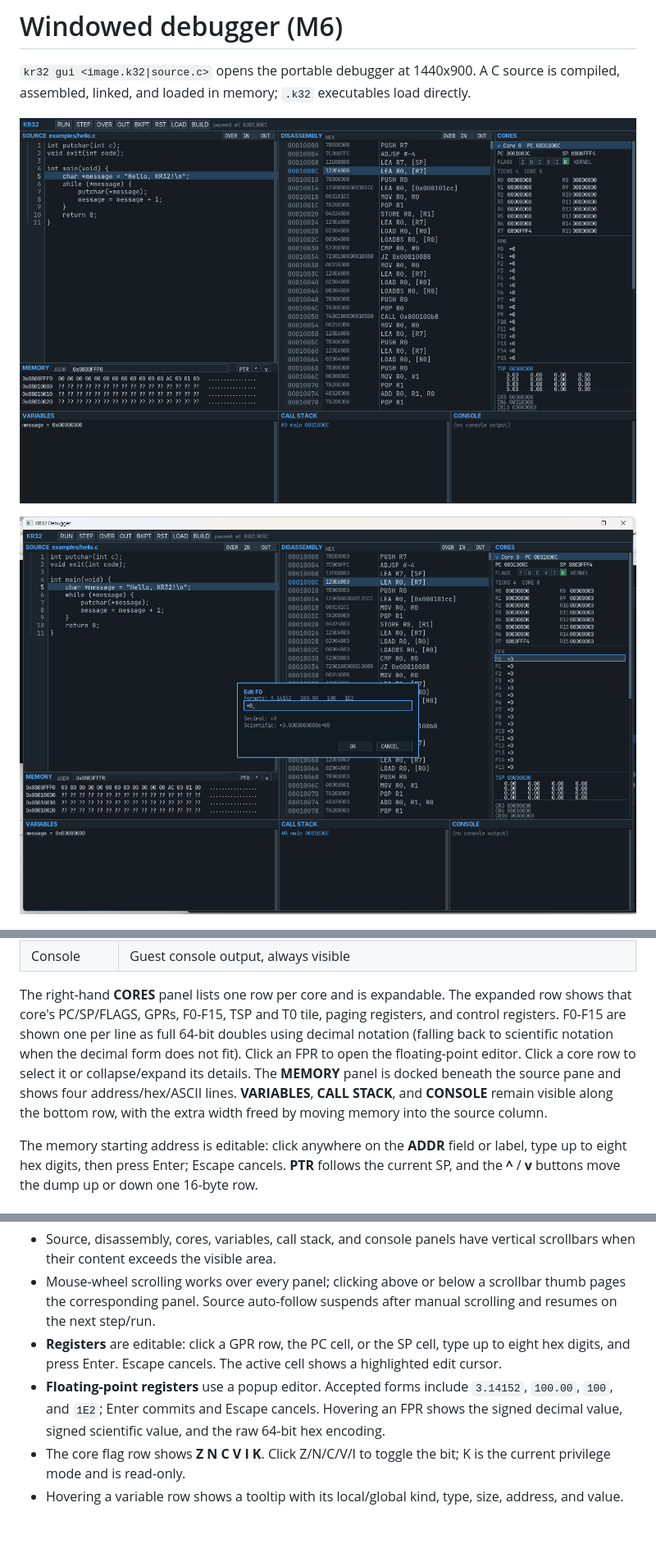
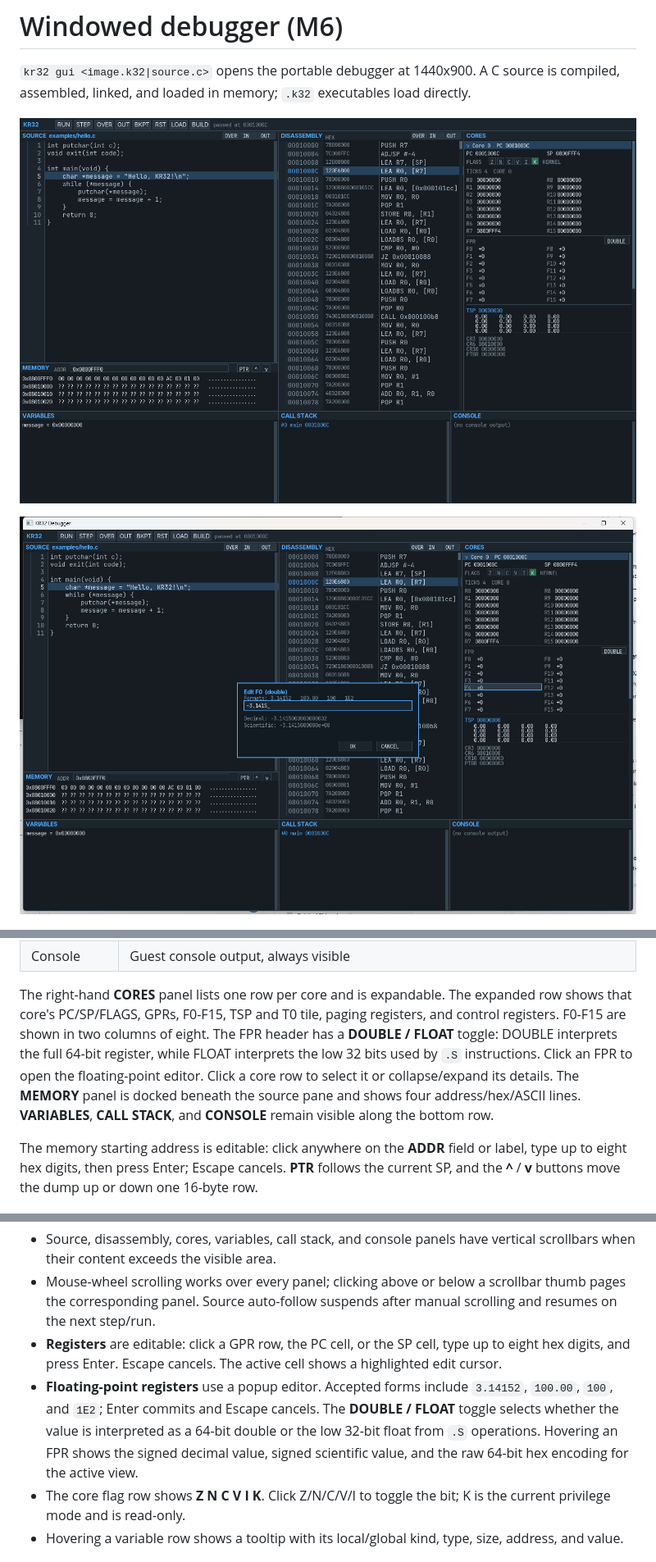
Before and after one commit to kevinwross/KR32, a Markdown page: docs/ui.md, 3 parts joined by grey strips. Shown at 82% size. Drawn GitHub-style; pictures changed too: docs/screenshots/m6-debugger.png, docs/screenshots/m6-fpr-popup.png; blank space fills up the shorter version.

```diff
--- a/docs/ui.md
+++ b/docs/ui.md
@@ -50,13 +50,13 @@ executables load directly.
 
 The right-hand **CORES** panel lists one row per core and is expandable. The
 expanded row shows that core's PC/SP/FLAGS, GPRs, F0-F15, TSP and T0 tile,
-paging registers, and control registers. F0-F15 are shown one per line as full
-64-bit doubles using decimal notation (falling back to scientific notation when
-the decimal form does not fit). Click an FPR to open the floating-point editor.
-Click a core row to select it or collapse/expand its details. The **MEMORY**
-panel is docked beneath the source pane and shows four address/hex/ASCII lines.
-**VARIABLES**, **CALL STACK**, and **CONSOLE** remain visible along the bottom
-row, with the extra width freed by moving memory into the source column.
+paging registers, and control registers. F0-F15 are shown in two columns of
+eight. The FPR header has a **DOUBLE / FLOAT** toggle: DOUBLE interprets the full
+64-bit register, while FLOAT interprets the low 32 bits used by `.S`
+instructions. Click an FPR to open the floating-point editor. Click a core row
+to select it or collapse/expand its details. The **MEMORY** panel is docked
+beneath the source pane and shows four address/hex/ASCII lines. **VARIABLES**,
+**CALL STACK**, and **CONSOLE** remain visible along the bottom row.
 
 The memory starting address is editable: click anywhere on the **ADDR** field or
 label, type up to eight hex digits, then press Enter; Escape cancels. **PTR**
@@ -75,8 +75,10 @@ one 16-byte row.
   shows a highlighted edit cursor.
 - **Floating-point registers** use a popup editor. Accepted forms include
   `3.14152`, `100.00`, `100`, and `1E2`; Enter commits and Escape cancels.
+  The **DOUBLE / FLOAT** toggle selects whether the value is interpreted as a
+  64-bit double or the low 32-bit float from `.S` operations.
   Hovering an FPR shows the signed decimal value, signed scientific value, and
-  the raw 64-bit hex encoding.
+  the raw 64-bit hex encoding for the active view.
 - The core flag row shows **Z N C V I K**. Click Z/N/C/V/I to toggle the bit;
   K is the current privilege mode and is read-only.
 - Hovering a variable row shows a tooltip with its local/global kind, type,
```
Also changed, not shown: other parts of docs/ui.md (+2 -1 lines), implementation.md (+4 -1 lines), 2 other files.
